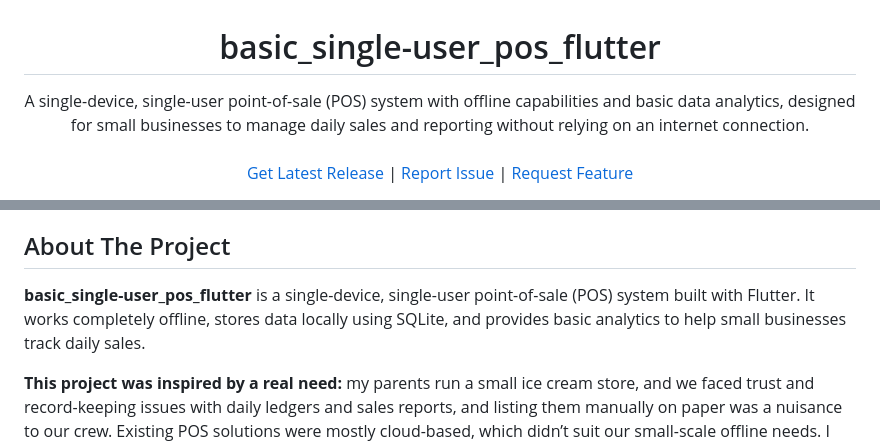
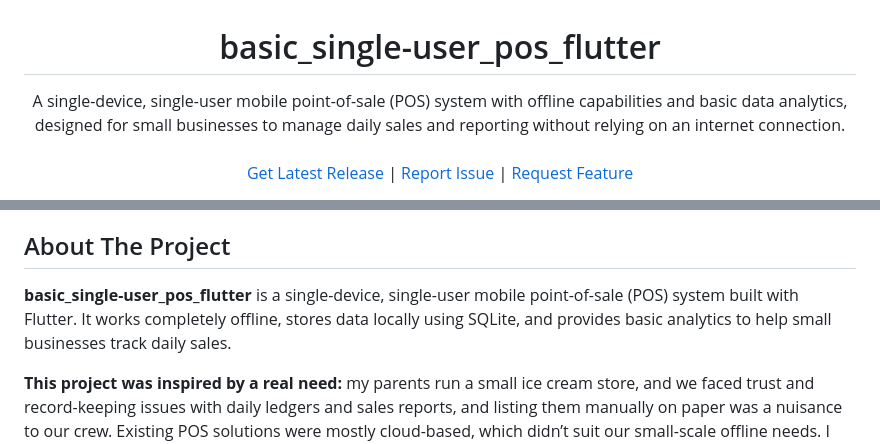
Before and after one commit to thrddqno/basic_single-user_pos_flutter, a Markdown page: README.md, 2 parts joined by grey strips. GitHub-like rendering.

Commit message:
Clarify project as a mobile POS system
Updated description to specify mobile POS system.

```diff
--- a/README.md
+++ b/README.md
@@ -13,7 +13,7 @@
   <h1 align="center">basic_single-user_pos_flutter</h1>
 
   <p align="center">
-    A single-device, single-user point-of-sale (POS) system with offline capabilities and basic data analytics, designed for small businesses to manage daily sales and reporting without relying on an internet connection.
+    A single-device, single-user mobile point-of-sale (POS) system with offline capabilities and basic data analytics, designed for small businesses to manage daily sales and reporting without relying on an internet connection.
     <br />
     <br />
     <a href="https://github.com/thrddqno/basic_single-user_pos_flutter/releases">Get Latest Release</a>
@@ -51,7 +51,7 @@
 
 ## About The Project
 
-**basic_single-user_pos_flutter** is a single-device, single-user point-of-sale (POS) system built with Flutter. It works completely offline, stores data locally using SQLite, and provides basic analytics to help small businesses track daily sales.
+**basic_single-user_pos_flutter** is a single-device, single-user mobile point-of-sale (POS) system built with Flutter. It works completely offline, stores data locally using SQLite, and provides basic analytics to help small businesses track daily sales.
 
 **This project was inspired by a real need:** my parents run a small ice cream store, and we faced trust and record-keeping issues with daily ledgers and sales reports, and listing them manually on paper was a nuisance to our crew. Existing POS solutions were mostly cloud-based, which didn’t suit our small-scale offline needs. I couldn’t find an offline-first POS with built-in analytics, so I challenged myself to build one using my skills.
 
```
